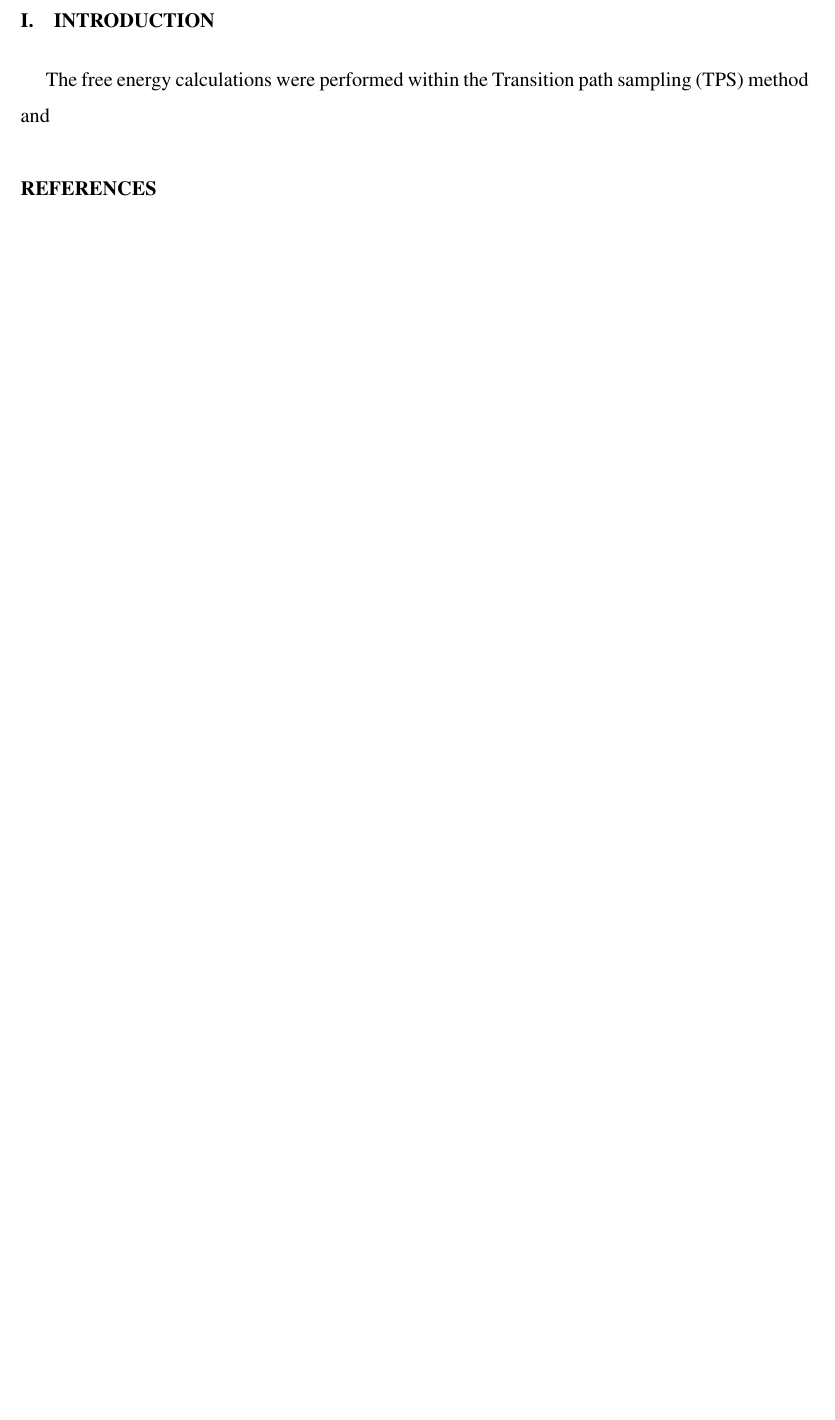
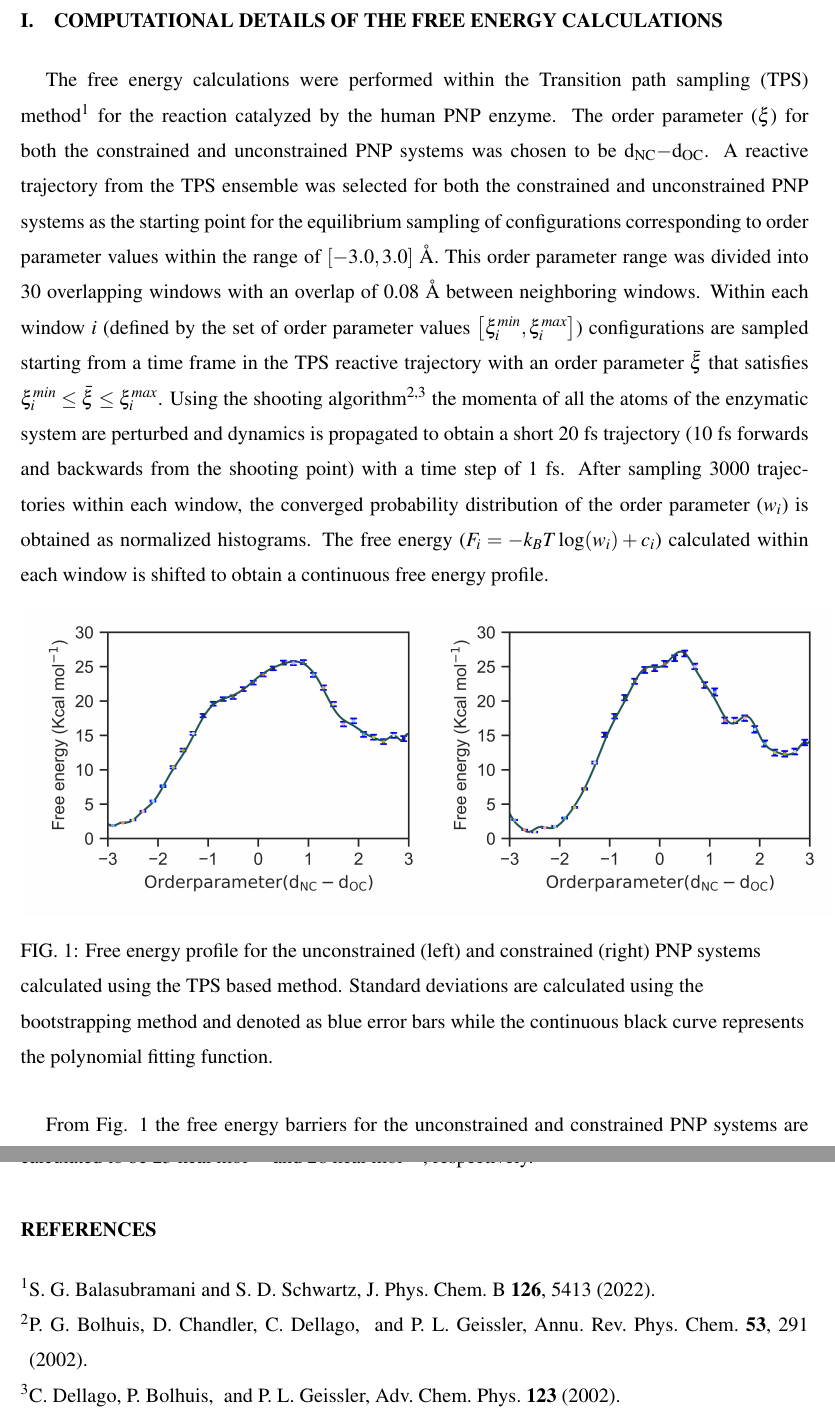
Before and after one commit to sreeganb/tps-readup, a LaTeX paper (pnp-free-energies/pnp-free-energy.tex): part of page 2 of 2 before the commit and two parts of pages 2 and 3 of 3 after it, the two joined at a grey line, cut at the place of the change, the shorter picture padded with empty space. Compiled offline with pdfLaTeX.

Commit message:
added some more stuff to the pnp free energy manuscript

```diff
--- a/pnp-free-energies/pnp-free-energy.tex
+++ b/pnp-free-energies/pnp-free-energy.tex
@@ -1,3 +1,5 @@
+\pdfoptionpdfminorversion=4
+
 \listfiles
 \documentclass[notitlepage,preprint,%
 amssymb,amsmath,
@@ -44,9 +46,52 @@ amssymb,amsmath,
 
 %\tableofcontents
 
-\section{Introduction}
-The free energy calculations were performed within the Transition path sampling (TPS) method and
+\section{Computational details of the free energy calculations}
+The free energy calculations were performed within the Transition path sampling
+(TPS) method \cite{Balasubramani22JPhysChemB126p5413} for the reaction catalyzed
+by the human PNP enzyme. The order parameter ($\xi$) for both the constrained
+and unconstrained PNP systems was chosen to be d$_{\text{NC}}-$d$_{\text{OC}}$.
+A reactive trajectory from the TPS ensemble was selected for both the constrained
+and unconstrained PNP systems as the starting point for the equilibrium sampling
+of configurations corresponding to order parameter values within the range of
+$\left[-3.0,3.0\right]$ {\AA}. This order parameter range was divided into 30
+overlapping windows with an overlap of 0.08 {\AA} between neighboring windows.
+Within each window $i$ (defined by the set of order parameter values
+$\left[\xi^{min}_i,\xi^{max}_i\right]$) configurations are sampled starting
+from a time frame in the TPS reactive trajectory with an order parameter $\bar{\xi}$
+that satisfies $\xi^{min}_i\le \bar{\xi} \le \xi^{max}_{i}$. Using the shooting
+algorithm \cite{Bolhuis02AnnRevPhysChem53p291,dellago02AdvChemPhys123} the momenta
+of all the atoms of the enzymatic system are perturbed and dynamics is propagated
+to obtain a short 20 fs trajectory (10 fs forwards and backwards from the
+shooting point) with a time step of 1 fs. After sampling 3000 trajectories
+within each window, the converged probability distribution
+of the order parameter ($w_i$) is obtained as normalized histograms.
+The free energy ($F_i = -k_BT\log(w_i) + c_i$) calculated within each window
+is shifted to obtain a continuous free energy profile.
 
-\bibliographystyle{unsrt}
-\bibliography{report}
+\begin{figure}[ht!]
+  \centering
+  \begin{minipage}[b]{0.48\linewidth}
+    \includegraphics[scale=1.0]{figures/pnp-uncons-fenergy.png}
+    %\caption{Distribution of the order parameter}
+    %\label{fig:dist}
+  \end{minipage}
+  \quad
+  \begin{minipage}[b]{0.48\linewidth}
+    \includegraphics[scale=1.0]{figures/pnp-cons-fenergy.png}
+    %\caption{Free energy using Boltzmann inversion}
+    %\label{fig:fenergy}
+  \end{minipage}
+  \caption{Free energy profile for the unconstrained (left) and constrained (right) PNP systems
+  calculated using the TPS based method. Standard deviations are calculated using the bootstrapping
+method and denoted as blue error bars while the continuous black curve represents the polynomial
+fitting function.}
+\label{fig:fenergy}
+\end{figure}
+
+From Fig. \ref{fig:fenergy} the free energy barriers for the unconstrained and constrained PNP systems
+are calculated to be $23$ kcal mol$^{-1}$ and 26 kcal mol$^{-1}$, respectively.
+
+%\bibliographystyle{unsrt}
+\bibliography{pnp-free-energy}
 \end{document}
```
Also changed, not shown: group-meeting/july_7_2022/report.tex (+19 -0 lines), pnp-free-energies/pnp-free-energy.bib (added, +30 -0 lines), pnp-free-energies/figures/pnp-cons-fenergy.eps (added), pnp-free-energies/figures/pnp-cons-fenergy.png (added), pnp-free-energies/figures/pnp-cons-fenergy.svg (added), pnp-free-energies/figures/pnp-uncons-fenergy.eps (added), pnp-free-energies/figures/pnp-uncons-fenergy.png (added), visualize/bias/energy-bias.eps (added), visualize/bias/energy-bias.png (added), 6 other files.
